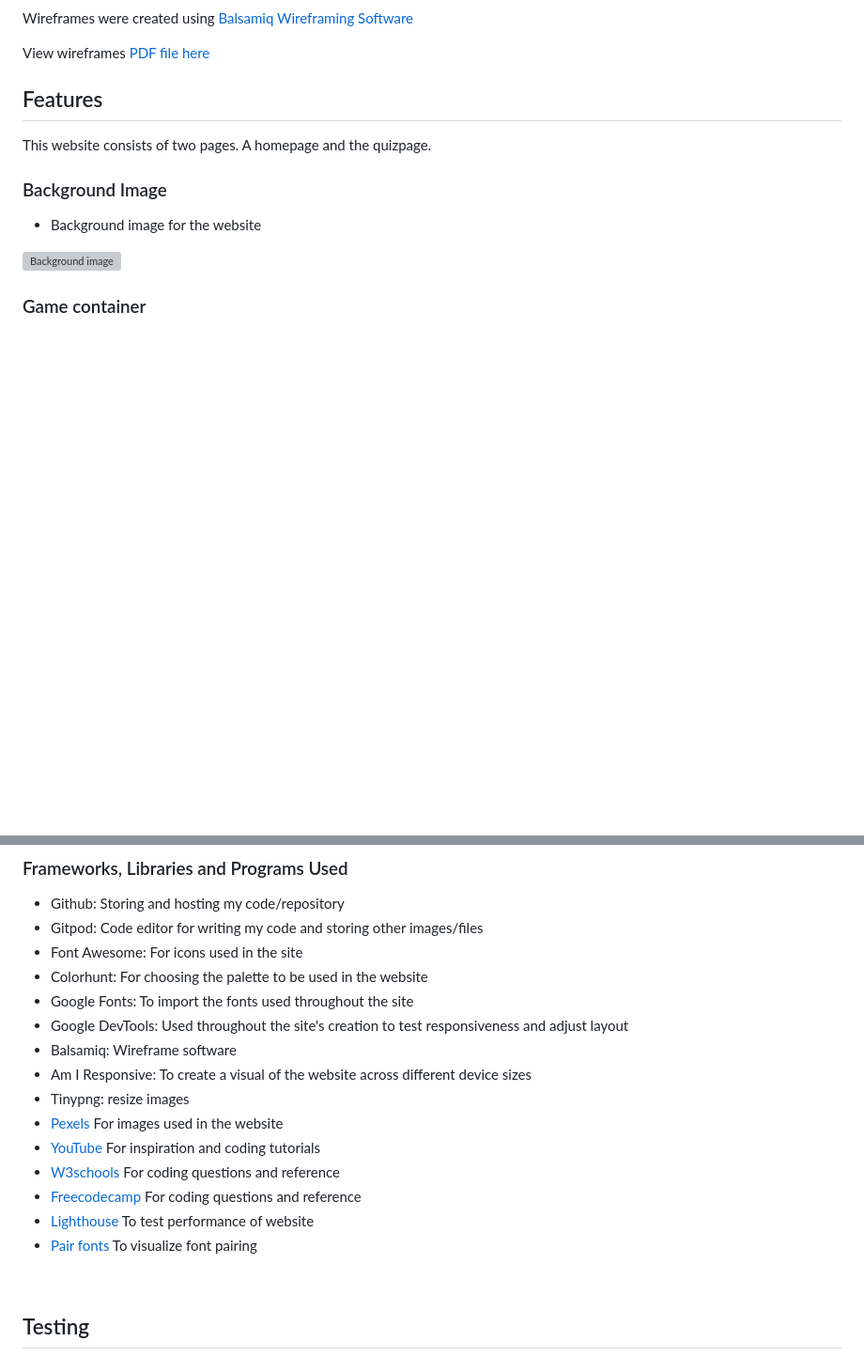
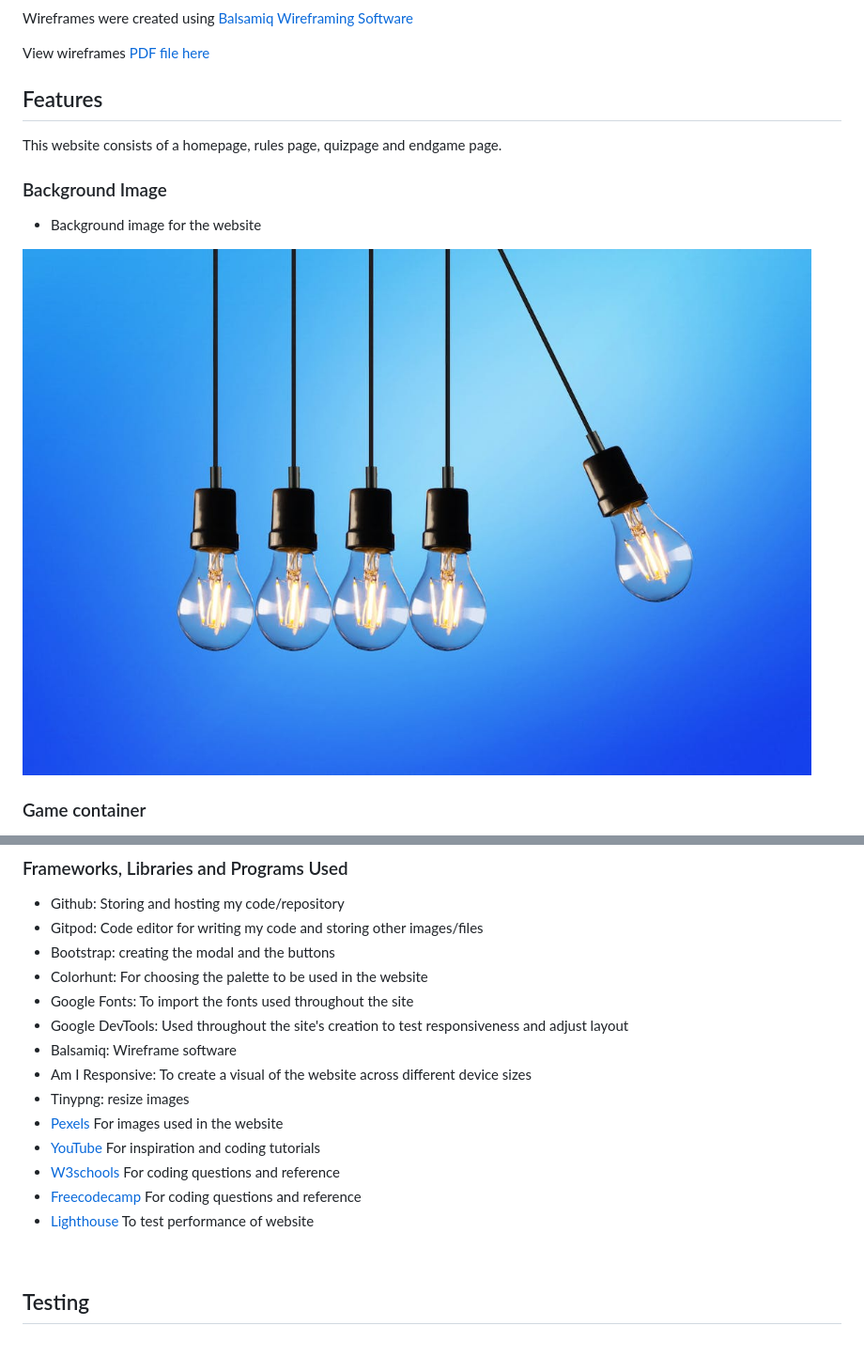
Before and after one commit to Njorogetracy/find-the-origin, a Markdown page: README.md, 2 parts joined by grey strips. Shown at 94% size. GitHub-like rendering; blank space fills up the shorter version; grey boxes are pictures that could not be loaded.

```diff
--- a/README.md
+++ b/README.md
@@ -109,13 +113,13 @@ View wireframes [PDF file here]()
 
 ## Features
 
-This website consists of two pages. A homepage and the quizpage.
+This website consists of a homepage, rules page, quizpage and endgame page.
 
 ### Background Image
 
 - Background image for the website
 
-![Background image]()
+![Background image](assets/css/images/background-photo.jpeg)
 
 ### Game container
 
@@ -140,7 +148,7 @@ This website has been written using HTML, CSS, BOOTSTRAP & JAVASCRIPT
 ### Frameworks, Libraries and Programs Used
 - Github: Storing and hosting my code/repository
 - Gitpod: Code editor for writing my code and storing other images/files
-- Font Awesome: For icons used in the site
+- Bootstrap: creating the modal and the buttons
 - Colorhunt: For choosing the palette to be used in the website
 - Google Fonts: To import the fonts used throughout the site
 - Google DevTools: Used throughout the site's creation to test responsiveness and adjust layout
@@ -152,7 +160,6 @@ This website has been written using HTML, CSS, BOOTSTRAP & JAVASCRIPT
 - [W3schools](https://www.w3schools.com/) For coding questions and reference
 - [Freecodecamp](https://www.freecodecamp.org/) For coding questions and reference
 - [Lighthouse](https://developers.google.com/web) To test performance of website
-- [Pair fonts](https://pairfonts.com/) To visualize font pairing
 
 <br>
 
```
Also changed, not shown: other parts of README.md (+27 -18 lines).
